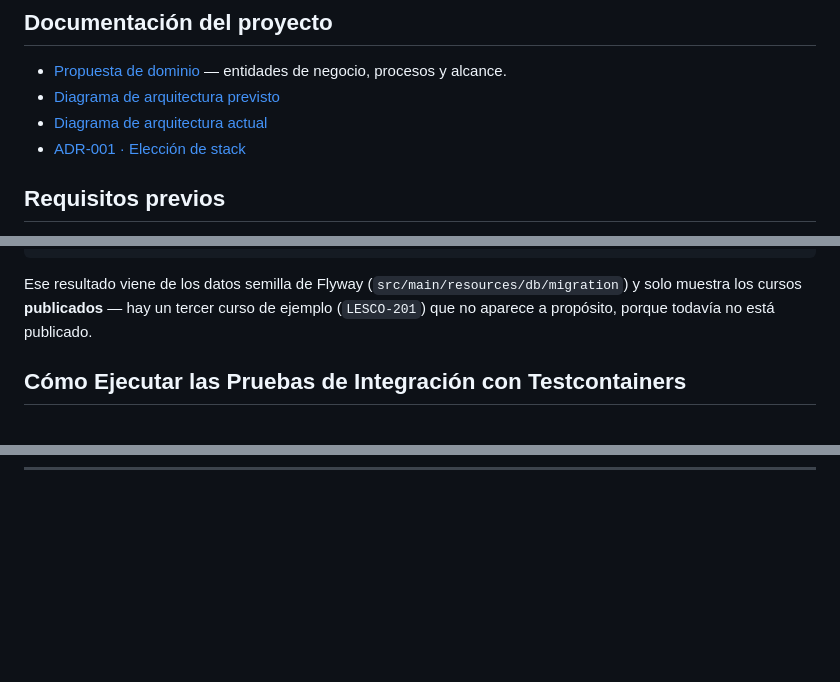
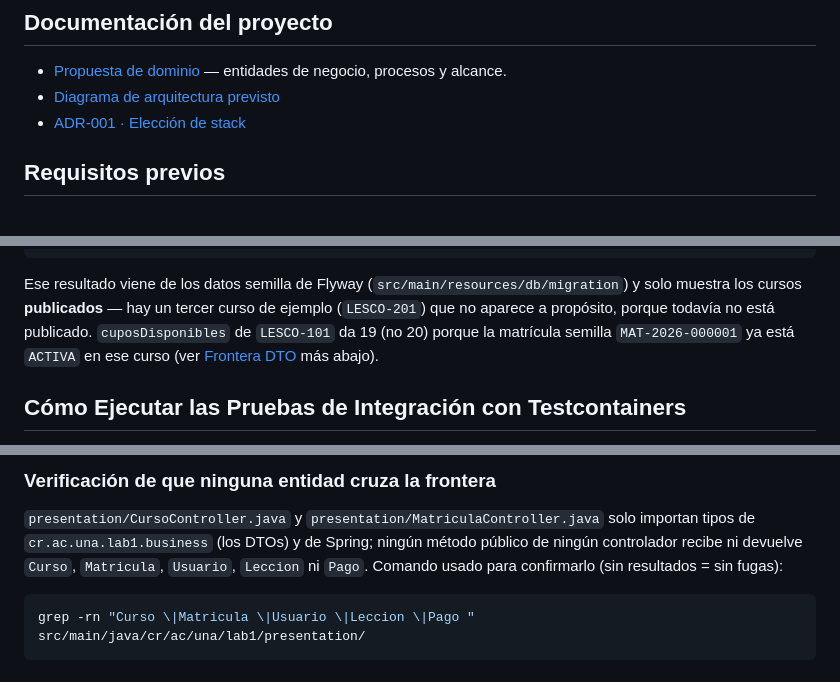
Before and after one commit to xDantes/Lab1-Desarrollo_Apps_Basadas_web, a Markdown page: README.md, 3 parts joined by grey strips. GitHub-like rendering; blank space fills up the shorter version.

Commit message:
Ajustes en readme y documentacion frontera.

````diff
--- a/README.md
+++ b/README.md
@@ -13,7 +13,6 @@ Desarrollado por: Derrek Adrián Ureña Solís y José Arrieta Sancho.
 
 - [Propuesta de dominio](docs/Propuesta_de_Dominio.pdf) — entidades de negocio, procesos y alcance.
 - [Diagrama de arquitectura previsto](docs/diagrama.md)
-- [Diagrama de arquitectura actual](docs/diagrama_actual.md)
 - [ADR-001 · Elección de stack](docs/adr/ADR-001-EleccionStack.md)
 
 ## Requisitos previos
@@ -74,7 +73,9 @@ curl http://localhost:8080/api/cursos
 
 Ese resultado viene de los datos semilla de Flyway (`src/main/resources/db/migration`) y
 solo muestra los cursos **publicados** — hay un tercer curso de ejemplo (`LESCO-201`) que
-no aparece a propósito, porque todavía no está publicado.
+no aparece a propósito, porque todavía no está publicado. `cuposDisponibles` de `LESCO-101`
+da 19 (no 20) porque la matrícula semilla `MAT-2026-000001` ya está `ACTIVA` en ese curso
+(ver [Frontera DTO](#frontera-dto--capa-de-negocio-laboratorio-4) más abajo).
 
 ## Cómo Ejecutar las Pruebas de Integración con Testcontainers
 
@@ -345,0 +441,11 @@ ORDER BY c.fecha_inicio ASC;
+### Verificación de que ninguna entidad cruza la frontera
+
+`presentation/CursoController.java` y `presentation/MatriculaController.java`
+solo importan tipos de `cr.ac.una.lab1.business` (los DTOs) y de Spring; ningún
+método público de ningún controlador recibe ni devuelve `Curso`, `Matricula`,
+`Usuario`, `Leccion` ni `Pago`. Comando usado para confirmarlo (sin resultados
+= sin fugas):
+
+```bash
+grep -rn "Curso \|Matricula \|Usuario \|Leccion \|Pago " src/main/java/cr/ac/una/lab1/presentation/
+```
````
Also changed, not shown: other parts of README.md (+95 -1 lines).
